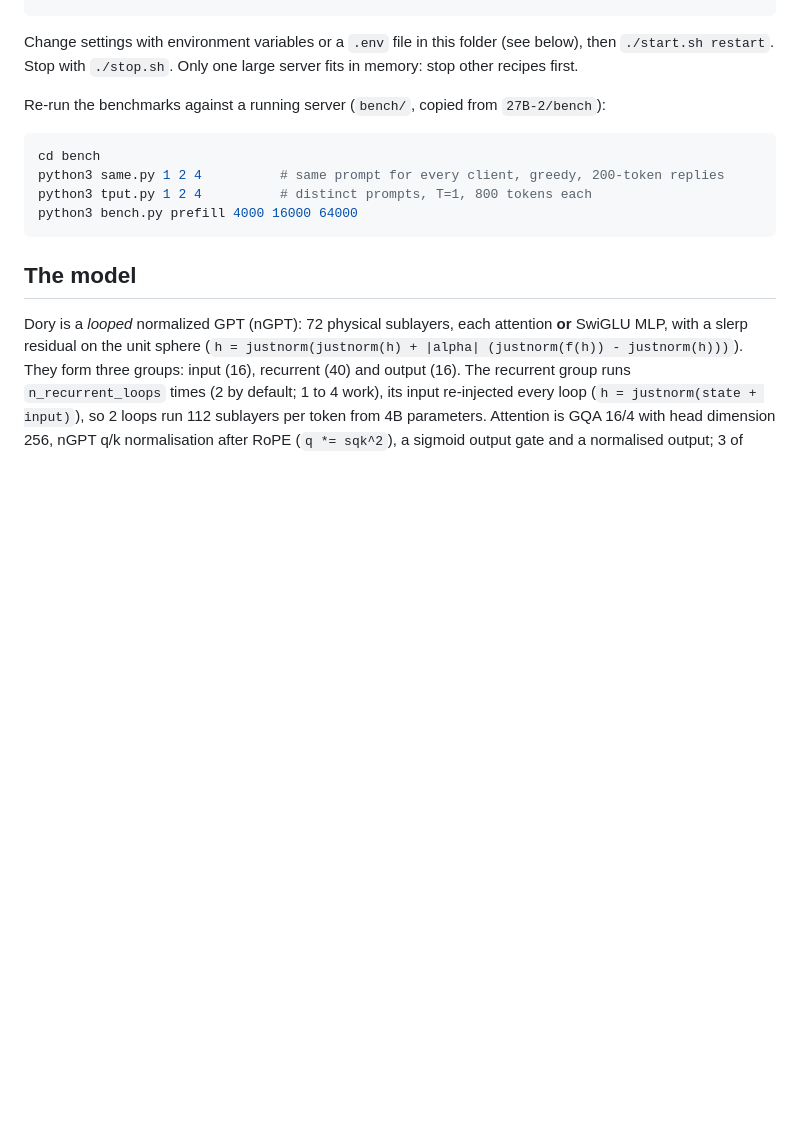
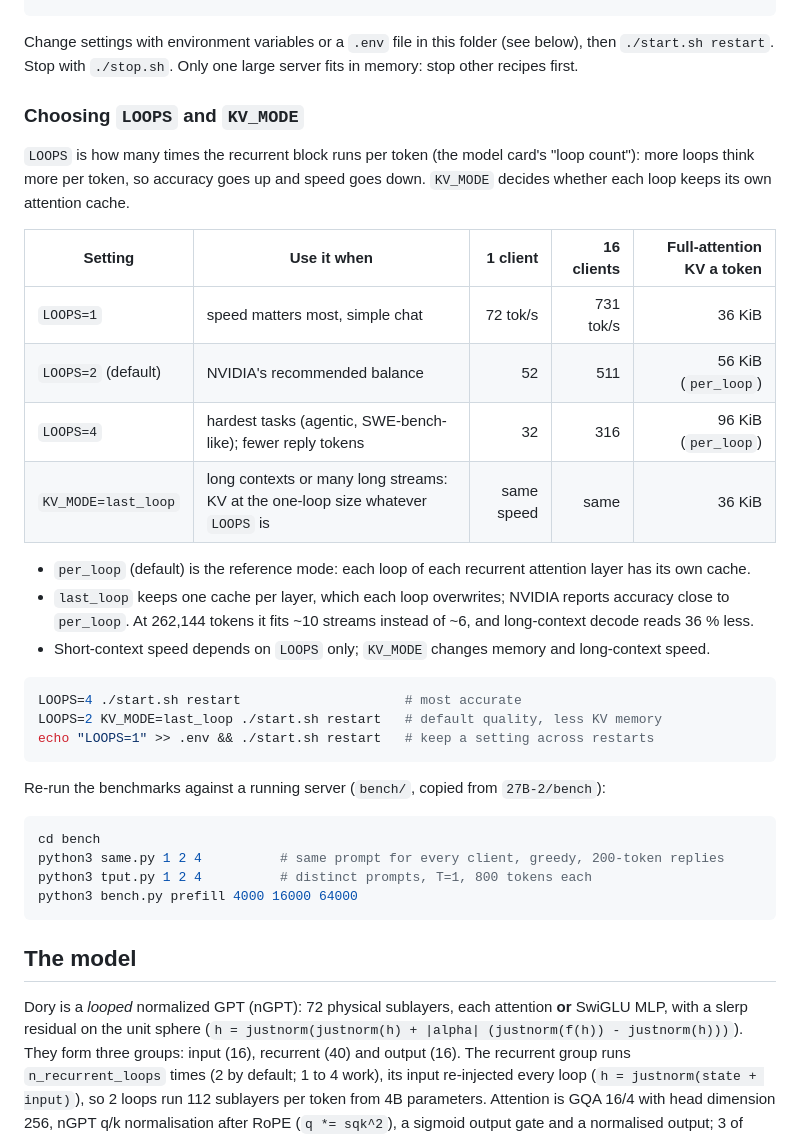
Before and after one commit to anubhavgupta/Tensorfold-recipies-single-dgx-spark, a Markdown page: dory-4b/README.md, the part around the change. Drawn GitHub-style; blank space fills up the shorter version.

Commit message:
dory-4b: README section on choosing LOOPS and KV_MODE
Co-authored-by: Copilot <223556219+Copilot@users.noreply.github.com>

````diff
--- a/dory-4b/README.md
+++ b/dory-4b/README.md
@@ -46,6 +46,29 @@ curl -s localhost:8888/v1/chat/completions -H 'content-type: application/json' \
 
 Change settings with environment variables or a `.env` file in this folder (see below), then `./start.sh restart`.
 Stop with `./stop.sh`. Only one large server fits in memory: stop other recipes first.
+
+### Choosing `LOOPS` and `KV_MODE`
+
+`LOOPS` is how many times the recurrent block runs per token (the model card's "loop count"): more loops think more per
+token, so accuracy goes up and speed goes down. `KV_MODE` decides whether each loop keeps its own attention cache.
+
+| Setting | Use it when | 1 client | 16 clients | Full-attention KV a token |
+|---|---|---:|---:|---:|
+| `LOOPS=1` | speed matters most, simple chat | 72 tok/s | 731 tok/s | 36 KiB |
+| `LOOPS=2` (default) | NVIDIA's recommended balance | 52 | 511 | 56 KiB (`per_loop`) |
+| `LOOPS=4` | hardest tasks (agentic, SWE-bench-like); fewer reply tokens | 32 | 316 | 96 KiB (`per_loop`) |
+| `KV_MODE=last_loop` | long contexts or many long streams: KV at the one-loop size whatever `LOOPS` is | same speed | same | 36 KiB |
+
+- `per_loop` (default) is the reference mode: each loop of each recurrent attention layer has its own cache.
+- `last_loop` keeps one cache per layer, which each loop overwrites; NVIDIA reports accuracy close to `per_loop`. At
+  262,144 tokens it fits ~10 streams instead of ~6, and long-context decode reads 36 % less.
+- Short-context speed depends on `LOOPS` only; `KV_MODE` changes memory and long-context speed.
+
+```bash
+LOOPS=4 ./start.sh restart                     # most accurate
+LOOPS=2 KV_MODE=last_loop ./start.sh restart   # default quality, less KV memory
+echo "LOOPS=1" >> .env && ./start.sh restart   # keep a setting across restarts
+```
 
 Re-run the benchmarks against a running server (`bench/`, copied from `27B-2/bench`):
 
````
